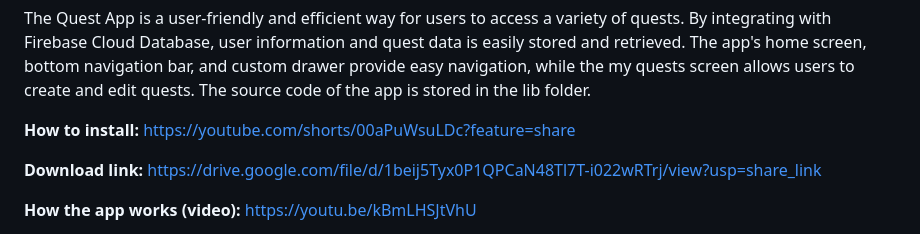
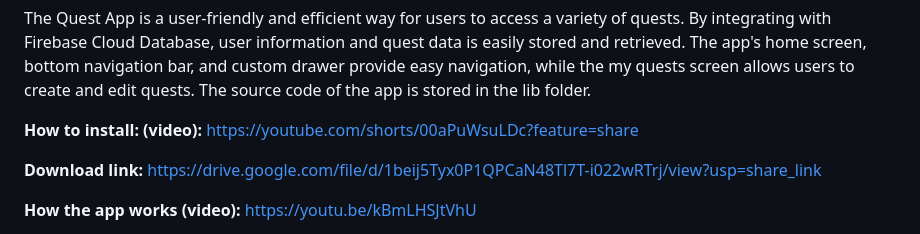
Before and after one commit to denosg/quest_realm, a Markdown page: README.md, the part around the change. Rendered like a GitHub page.

```diff
--- a/README.md
+++ b/README.md
@@ -45,7 +45,7 @@ As a software engineer working on the Quest App, I wanted to create a feature th
 
 The Quest App is a user-friendly and efficient way for users to access a variety of quests. By integrating with Firebase Cloud Database, user information and quest data is easily stored and retrieved. The app's home screen, bottom navigation bar, and custom drawer provide easy navigation, while the my quests screen allows users to create and edit quests. The source code of the app is stored in the lib folder.
 
-**How to install:**
+**How to install: (video):**
 https://youtube.com/shorts/00aPuWsuLDc?feature=share
 
 **Download link:**
```
